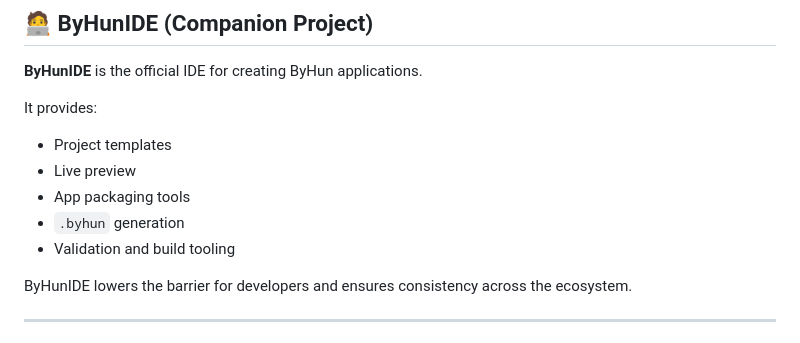
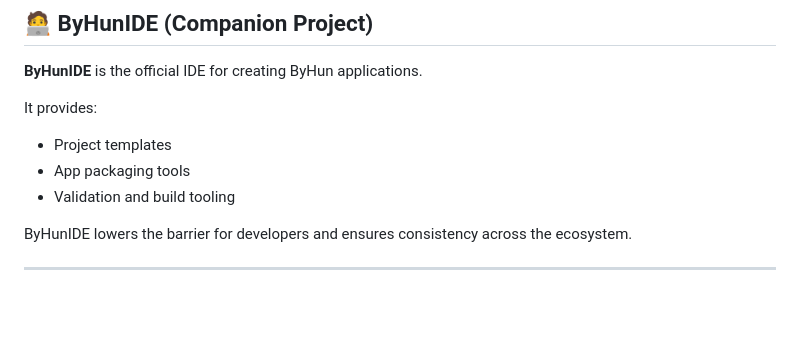
Before and after one commit to simplyYan/ByHun, a Markdown page: README.md, the part around the change. Rendered like a GitHub page; blank space fills up the shorter version.

Commit message:
Update features list in README
Removed 'Live preview' and '.byhun' generation from features list.

```diff
--- a/README.md
+++ b/README.md
@@ -69,9 +69,7 @@ ByHun does not rely on a centralized server or account system.
 It provides:
 
 * Project templates
-* Live preview
 * App packaging tools
-* `.byhun` generation
 * Validation and build tooling
 
 ByHunIDE lowers the barrier for developers and ensures consistency across the ecosystem.
```
